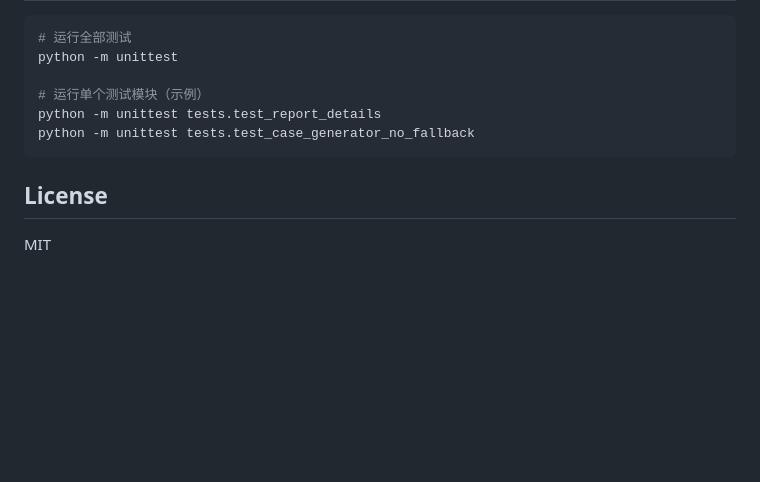
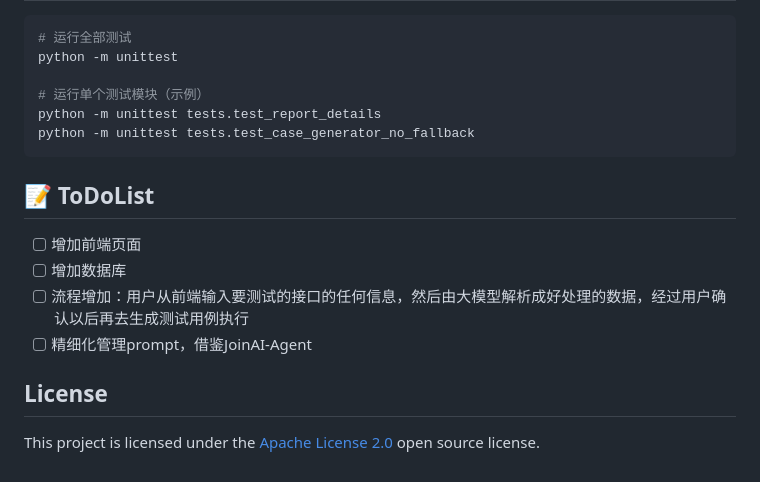
Before and after one commit to cmrhyq/LLMTestAgent, a Markdown page: README.md, the part around the change. Rendered like a GitHub page; blank space fills up the shorter version.

Commit message:
README增加todo 模块

````diff
--- a/README.md
+++ b/README.md
@@ -192,6 +192,12 @@ python -m unittest tests.test_report_details
 python -m unittest tests.test_case_generator_no_fallback
 ```
 
+## 📝 ToDoList
+- [ ] 增加前端页面
+- [ ] 增加数据库
+- [ ] 流程增加：用户从前端输入要测试的接口的任何信息，然后由大模型解析成好处理的数据，经过用户确认以后再去生成测试用例执行
+- [ ] 精细化管理prompt，借鉴JoinAI-Agent
+
 ## License
 
-MIT
+This project is licensed under the [Apache License 2.0](LICENSE) open source license.
````
